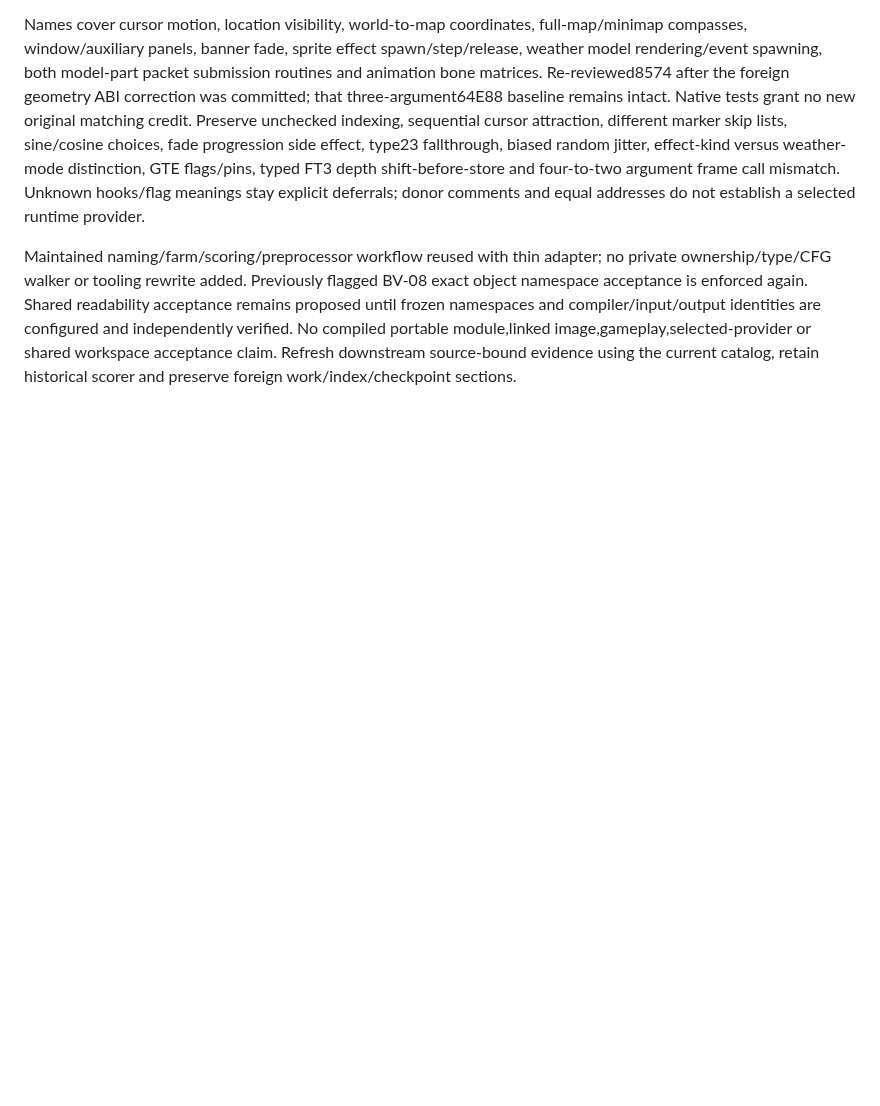
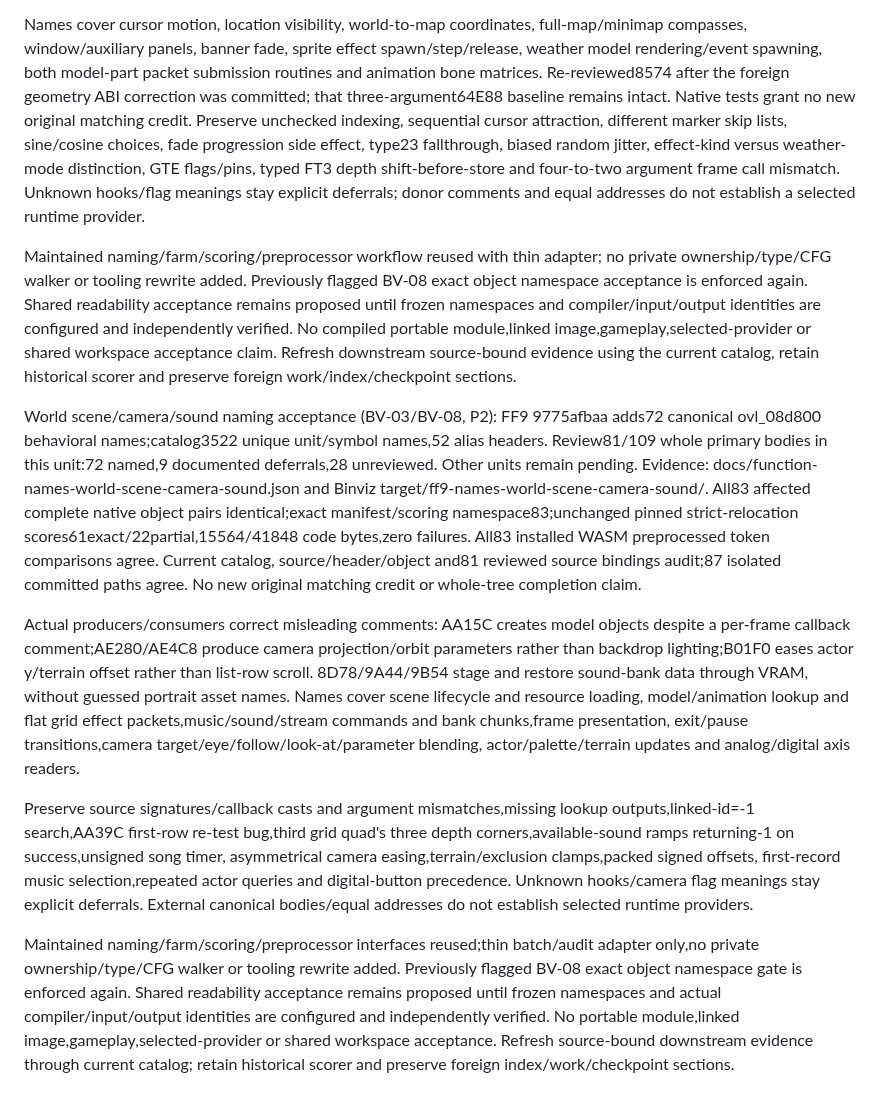
Before and after one commit to trevor-e/binviz, a Markdown page: docs/decompilation-tooling-spec.md, the part around the change. Rendered like a GitHub page; blank space fills up the shorter version.

Commit message:
Document world scene camera and sound naming acceptance

```diff
--- a/docs/decompilation-tooling-spec.md
+++ b/docs/decompilation-tooling-spec.md
@@ -2426,3 +2426,42 @@ identities are configured and independently verified. No compiled portable
 module,linked image,gameplay,selected-provider or shared workspace acceptance
 claim. Refresh downstream source-bound evidence using the current catalog,
 retain historical scorer and preserve foreign work/index/checkpoint sections.
+
+World scene/camera/sound naming acceptance (BV-03/BV-08, P2): FF9
+9775afbaa adds72 canonical ovl_08d800 behavioral names;catalog3522 unique
+unit/symbol names,52 alias headers. Review81/109 whole primary bodies in this
+unit:72 named,9 documented deferrals,28 unreviewed. Other units remain pending.
+Evidence: docs/function-names-world-scene-camera-sound.json and Binviz
+target/ff9-names-world-scene-camera-sound/. All83 affected complete native
+object pairs identical;exact manifest/scoring namespace83;unchanged pinned
+strict-relocation scores61exact/22partial,15564/41848 code bytes,zero failures.
+All83 installed WASM preprocessed token comparisons agree. Current catalog,
+source/header/object and81 reviewed source bindings audit;87 isolated committed
+paths agree. No new original matching credit or whole-tree completion claim.
+
+Actual producers/consumers correct misleading comments: AA15C creates model
+objects despite a per-frame callback comment;AE280/AE4C8 produce camera
+projection/orbit parameters rather than backdrop lighting;B01F0 eases actor
+y/terrain offset rather than list-row scroll. 8D78/9A44/9B54 stage and restore
+sound-bank data through VRAM, without guessed portrait asset names. Names cover
+scene lifecycle and resource loading, model/animation lookup and flat grid
+effect packets,music/sound/stream commands and bank chunks,frame presentation,
+exit/pause transitions,camera target/eye/follow/look-at/parameter blending,
+actor/palette/terrain updates and analog/digital axis readers.
+
+Preserve source signatures/callback casts and argument mismatches,missing lookup
+outputs,linked-id=-1 search,AA39C first-row re-test bug,third grid quad's three
+depth corners,available-sound ramps returning-1 on success,unsigned song timer,
+asymmetrical camera easing,terrain/exclusion clamps,packed signed offsets,
+first-record music selection,repeated actor queries and digital-button precedence.
+Unknown hooks/camera flag meanings stay explicit deferrals. External canonical
+bodies/equal addresses do not establish selected runtime providers.
+
+Maintained naming/farm/scoring/preprocessor interfaces reused;thin batch/audit
+adapter only,no private ownership/type/CFG walker or tooling rewrite added.
+Previously flagged BV-08 exact object namespace gate is enforced again. Shared
+readability acceptance remains proposed until frozen namespaces and actual
+compiler/input/output identities are configured and independently verified.
+No portable module,linked image,gameplay,selected-provider or shared workspace
+acceptance. Refresh source-bound downstream evidence through current catalog;
+retain historical scorer and preserve foreign index/work/checkpoint sections.
```
